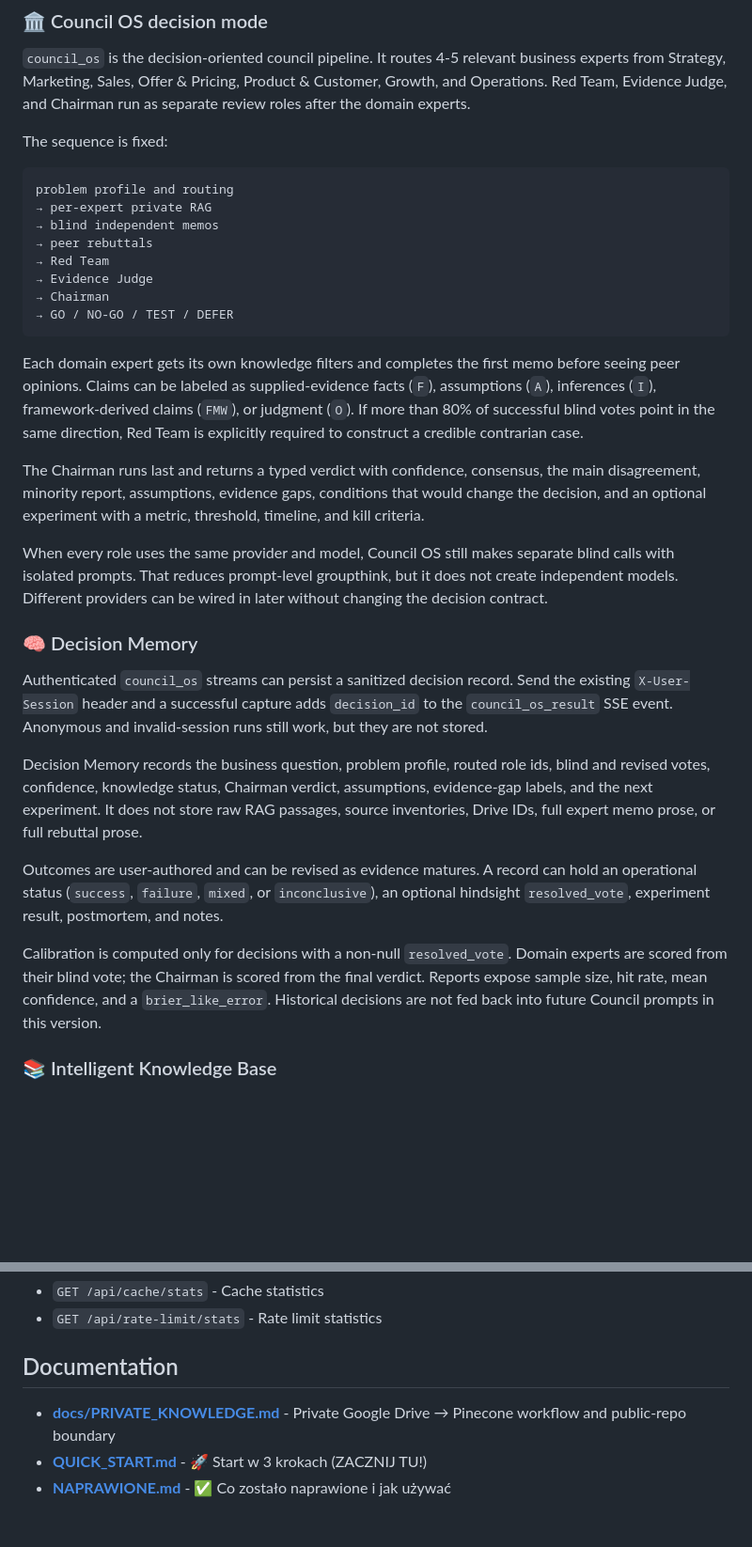
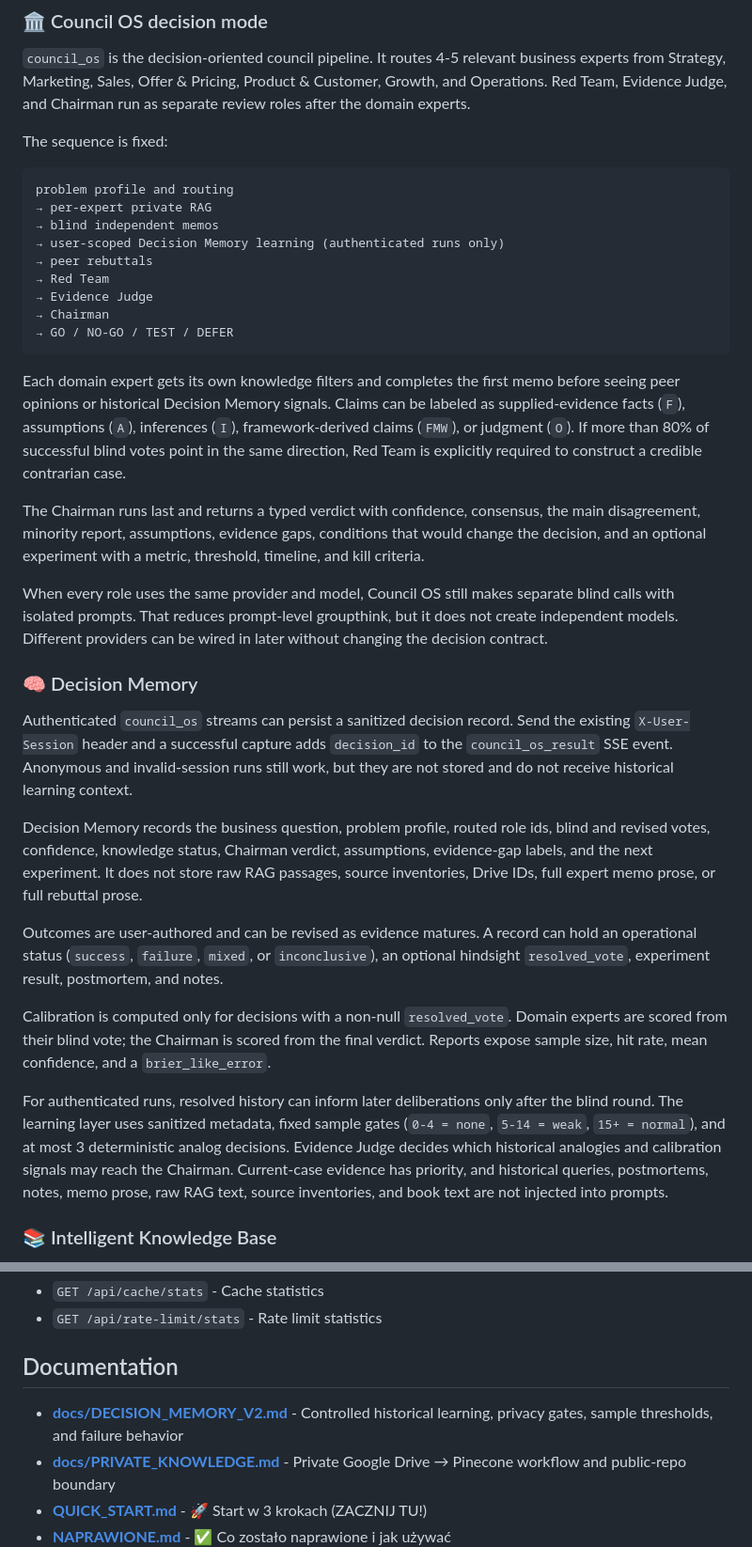
Before and after one commit to MaciejZet/ai-council, a Markdown page: README.md, 2 parts joined by grey strips. Shown at 94% size. Drawn GitHub-style; blank space fills up the shorter version.

Commit message:
docs: align README with Decision Memory v2
Document the post-blind, Evidence Judge-gated Decision Memory v2 learning path and sample thresholds.

````diff
--- a/README.md
+++ b/README.md
@@ -95,6 +95,7 @@ The sequence is fixed:
 problem profile and routing
 → per-expert private RAG
 → blind independent memos
+→ user-scoped Decision Memory learning (authenticated runs only)
 → peer rebuttals
 → Red Team
 → Evidence Judge
@@ -102,7 +103,7 @@ problem profile and routing
 → GO / NO-GO / TEST / DEFER
 ```
 
-Each domain expert gets its own knowledge filters and completes the first memo before seeing peer opinions. Claims can be labeled as supplied-evidence facts (`F`), assumptions (`A`), inferences (`I`), framework-derived claims (`FMW`), or judgment (`O`). If more than 80% of successful blind votes point in the same direction, Red Team is explicitly required to construct a credible contrarian case.
+Each domain expert gets its own knowledge filters and completes the first memo before seeing peer opinions or historical Decision Memory signals. Claims can be labeled as supplied-evidence facts (`F`), assumptions (`A`), inferences (`I`), framework-derived claims (`FMW`), or judgment (`O`). If more than 80% of successful blind votes point in the same direction, Red Team is explicitly required to construct a credible contrarian case.
 
 The Chairman runs last and returns a typed verdict with confidence, consensus, the main disagreement, minority report, assumptions, evidence gaps, conditions that would change the decision, and an optional experiment with a metric, threshold, timeline, and kill criteria.
 
@@ -110,13 +111,15 @@ When every role uses the same provider and model, Council OS still makes separat
 
 ### 🧠 Decision Memory
 
-Authenticated `council_os` streams can persist a sanitized decision record. Send the existing `X-User-Session` header and a successful capture adds `decision_id` to the `council_os_result` SSE event. Anonymous and invalid-session runs still work, but they are not stored.
+Authenticated `council_os` streams can persist a sanitized decision record. Send the existing `X-User-Session` header and a successful capture adds `decision_id` to the `council_os_result` SSE event. Anonymous and invalid-session runs still work, but they are not stored and do not receive historical learning context.
 
 Decision Memory records the business question, problem profile, routed role ids, blind and revised votes, confidence, knowledge status, Chairman verdict, assumptions, evidence-gap labels, and the next experiment. It does not store raw RAG passages, source inventories, Drive IDs, full expert memo prose, or full rebuttal prose.
 
 Outcomes are user-authored and can be revised as evidence matures. A record can hold an operational status (`success`, `failure`, `mixed`, or `inconclusive`), an optional hindsight `resolved_vote`, experiment result, postmortem, and notes.
 
-Calibration is computed only for decisions with a non-null `resolved_vote`. Domain experts are scored from their blind vote; the Chairman is scored from the final verdict. Reports expose sample size, hit rate, mean confidence, and a `brier_like_error`. Historical decisions are not fed back into future Council prompts in this version.
+Calibration is computed only for decisions with a non-null `resolved_vote`. Domain experts are scored from their blind vote; the Chairman is scored from the final verdict. Reports expose sample size, hit rate, mean confidence, and a `brier_like_error`.
+
+For authenticated runs, resolved history can inform later deliberations only after the blind round. The learning layer uses sanitized metadata, fixed sample gates (`0-4 = none`, `5-14 = weak`, `15+ = normal`), and at most 3 deterministic analog decisions. Evidence Judge decides which historical analogies and calibration signals may reach the Chairman. Current-case evidence has priority, and historical queries, postmortems, notes, memo prose, raw RAG text, source inventories, and book text are not injected into prompts.
 
 ### 📚 Intelligent Knowledge Base
 - **RAG (Retrieval-Augmented Generation)** - Context from your documents
@@ -187,6 +190,7 @@ All Decision Memory REST endpoints require `X-User-Session`.
 
 ## Documentation
 
+- **[docs/DECISION_MEMORY_V2.md](docs/DECISION_MEMORY_V2.md)** - Controlled historical learning, privacy gates, sample thresholds, and failure behavior
 - **[docs/PRIVATE_KNOWLEDGE.md](docs/PRIVATE_KNOWLEDGE.md)** - Private Google Drive → Pinecone workflow and public-repo boundary
 - **[QUICK_START.md](QUICK_START.md)** - 🚀 Start w 3 krokach (ZACZNIJ TU!)
 - **[NAPRAWIONE.md](NAPRAWIONE.md)** - ✅ Co zostało naprawione i jak używać
````
